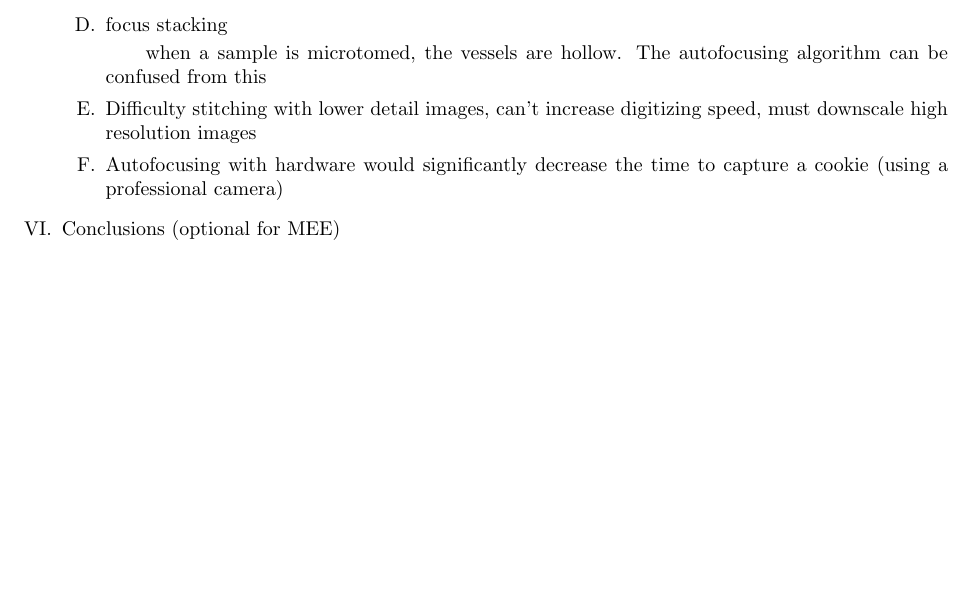
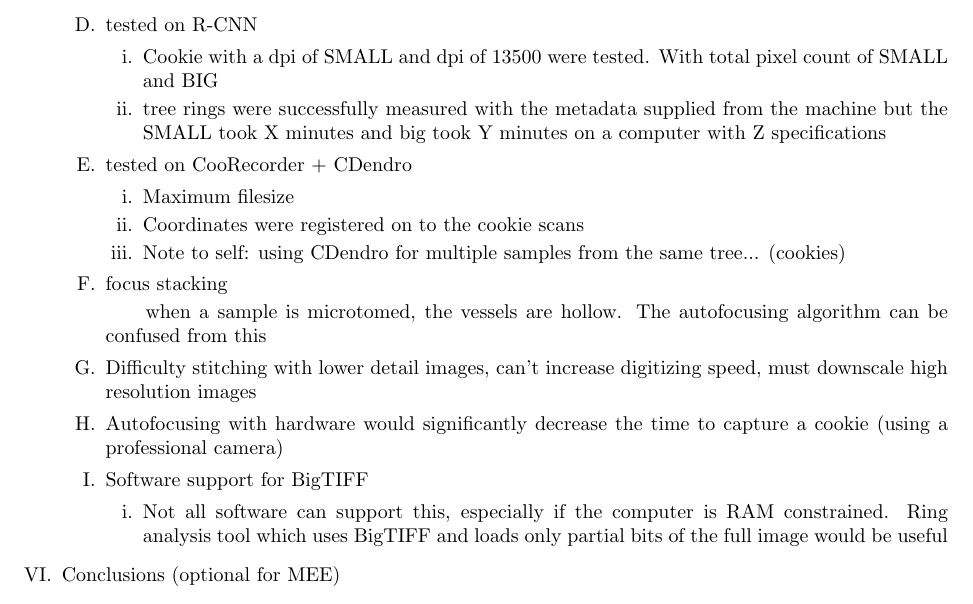
Before and after one commit to temporalecologylab/TreeRings, a LaTeX document (docs/writing/outline.tex): part of page 3 of 3, cut at the place of the change, the shorter picture padded with empty space. Compiled offline with pdfLaTeX.

Commit message:
Adding more to the outline

```diff
--- a/docs/writing/outline.tex
+++ b/docs/writing/outline.tex
@@ -128,11 +128,25 @@
 			\item obtain similar quality between the corner and center of the image
 			\subitem poor lens quality seemed to be the culprit of producing visible seams when stitching with larger field of view images
 			\end{enumerate}
-
+		\item tested on R-CNN
+			\begin {enumerate}
+			\item Cookie with a dpi of SMALL and dpi of 13500 were tested. With total pixel count of SMALL and BIG
+			\item tree rings were successfully measured with the metadata supplied from the machine but the SMALL took X minutes and big took Y minutes on a computer with Z specifications
+			\end {enumerate}
+		\item tested on CooRecorder + CDendro
+			\begin {enumerate}
+			\item Maximum filesize
+			\item Coordinates were registered on to the cookie scans
+			\item Note to self: using CDendro for multiple samples from the same tree... (cookies)
+			\end {enumerate}
 		\item focus stacking
 		\subitem when a sample is microtomed, the vessels are hollow. The autofocusing algorithm can be confused from this
 		\item Difficulty stitching with lower detail images, can't increase digitizing speed, must downscale high resolution images
 		\item Autofocusing with hardware would significantly decrease the time to capture a cookie (using a professional camera)
+		\item Software support for BigTIFF
+			\begin {enumerate}
+			\item Not all software can support this, especially if the computer is RAM constrained. Ring analysis tool which uses BigTIFF and loads only partial bits of the full image would be useful
+			\end {enumerate}
 	\end{enumerate}
 \item Conclusions (optional for MEE)
 	\begin{enumerate}
```
Also changed, not shown: docs/writing/outline.pdf.
